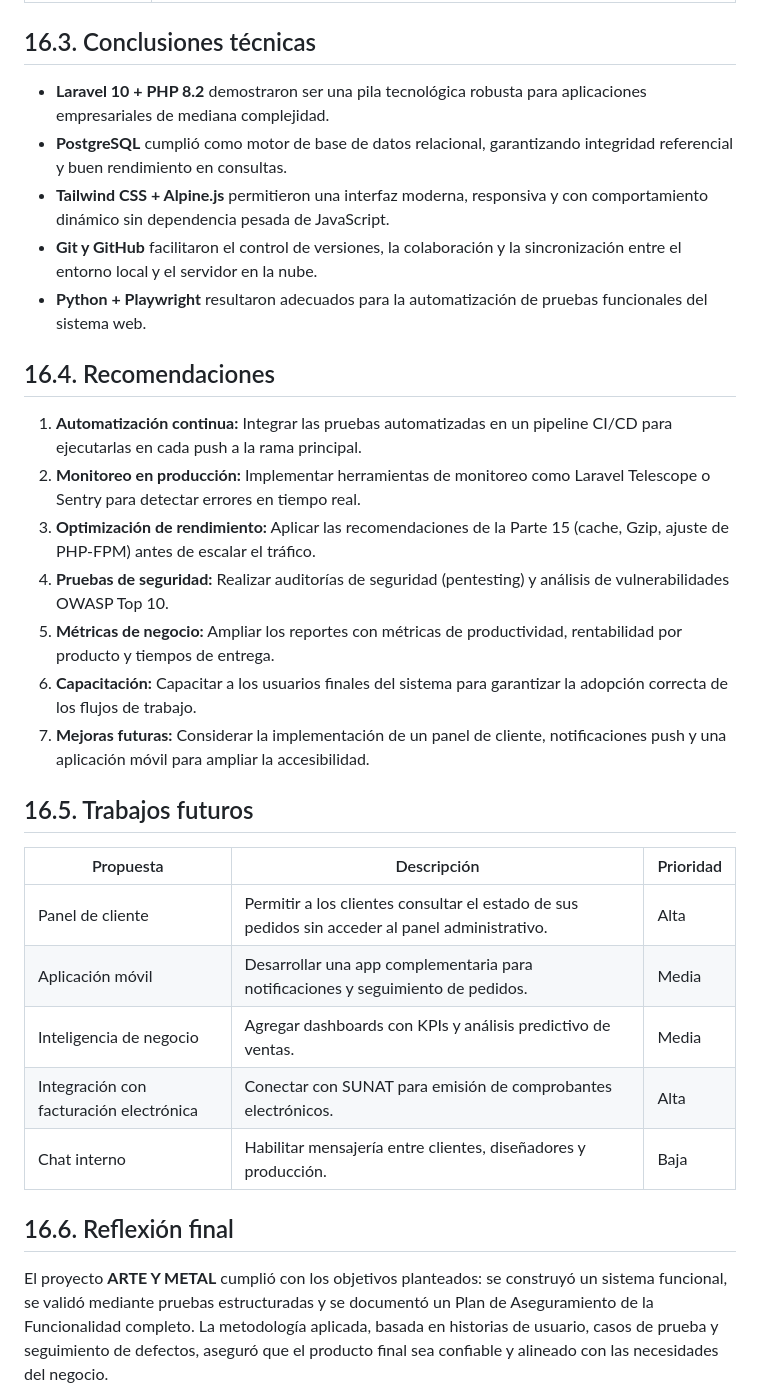
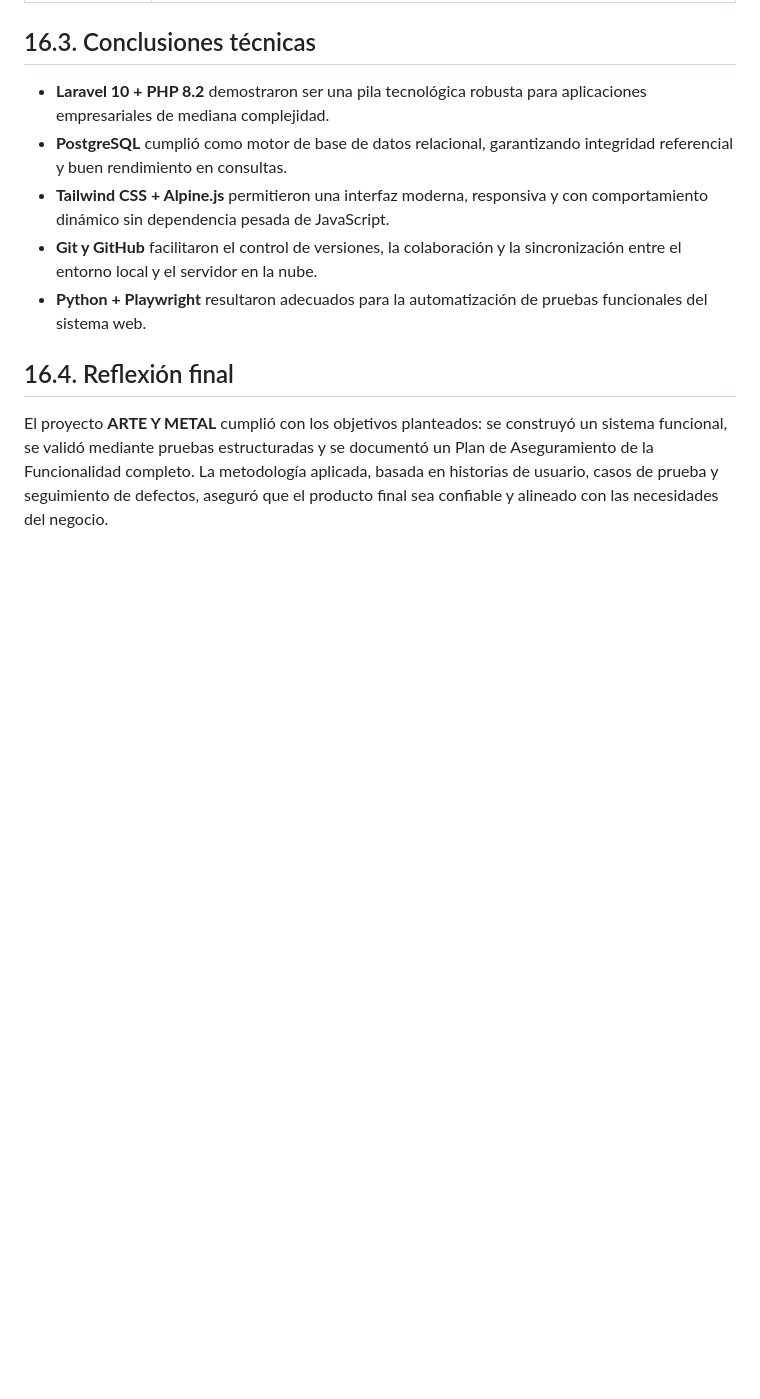
Before and after one commit to bvasquezkeysije/ARTEYMELTAL, a Markdown page: PAF/Parte 16 - CONCLUSIONES.md, the part around one of its changes. Drawn GitHub-style; blank space fills up the shorter version.

Commit message:
docs(PAF): split Part 16/17/18 into Conclusions, Recommendations, and References

```diff
--- a/PAF/Parte 16 - CONCLUSIONES.md
+++ b/PAF/Parte 16 - CONCLUSIONES.md
@@ -44,27 +44,7 @@ El desarrollo y validación del sistema **ARTE Y METAL** permitió implementar u
 - **Git y GitHub** facilitaron el control de versiones, la colaboración y la sincronización entre el entorno local y el servidor en la nube.
 - **Python + Playwright** resultaron adecuados para la automatización de pruebas funcionales del sistema web.
 
-## 16.4. Recomendaciones
-
-1. **Automatización continua:** Integrar las pruebas automatizadas en un pipeline CI/CD para ejecutarlas en cada push a la rama principal.
-2. **Monitoreo en producción:** Implementar herramientas de monitoreo como Laravel Telescope o Sentry para detectar errores en tiempo real.
-3. **Optimización de rendimiento:** Aplicar las recomendaciones de la Parte 15 (cache, Gzip, ajuste de PHP-FPM) antes de escalar el tráfico.
-4. **Pruebas de seguridad:** Realizar auditorías de seguridad (pentesting) y análisis de vulnerabilidades OWASP Top 10.
-5. **Métricas de negocio:** Ampliar los reportes con métricas de productividad, rentabilidad por producto y tiempos de entrega.
-6. **Capacitación:** Capacitar a los usuarios finales del sistema para garantizar la adopción correcta de los flujos de trabajo.
-7. **Mejoras futuras:** Considerar la implementación de un panel de cliente, notificaciones push y una aplicación móvil para ampliar la accesibilidad.
-
-## 16.5. Trabajos futuros
-
-| Propuesta | Descripción | Prioridad |
-| --- | --- | --- |
-| Panel de cliente | Permitir a los clientes consultar el estado de sus pedidos sin acceder al panel administrativo. | Alta |
-| Aplicación móvil | Desarrollar una app complementaria para notificaciones y seguimiento de pedidos. | Media |
-| Inteligencia de negocio | Agregar dashboards con KPIs y análisis predictivo de ventas. | Media |
-| Integración con facturación electrónica | Conectar con SUNAT para emisión de comprobantes electrónicos. | Alta |
-| Chat interno | Habilitar mensajería entre clientes, diseñadores y producción. | Baja |
-
-## 16.6. Reflexión final
+## 16.4. Reflexión final
 
 El proyecto **ARTE Y METAL** cumplió con los objetivos planteados: se construyó un sistema funcional, se validó mediante pruebas estructuradas y se documentó un Plan de Aseguramiento de la Funcionalidad completo. La metodología aplicada, basada en historias de usuario, casos de prueba y seguimiento de defectos, aseguró que el producto final sea confiable y alineado con las necesidades del negocio.
 
```
Also changed, not shown: other parts of PAF/Parte 16 - CONCLUSIONES.md (+0 -26 lines), PAF/Parte 17 - RECOMENDACIONES.md (+56 -0 lines), PAF/Parte 18 - REFERENCIAS.md (+37 -0 lines).
